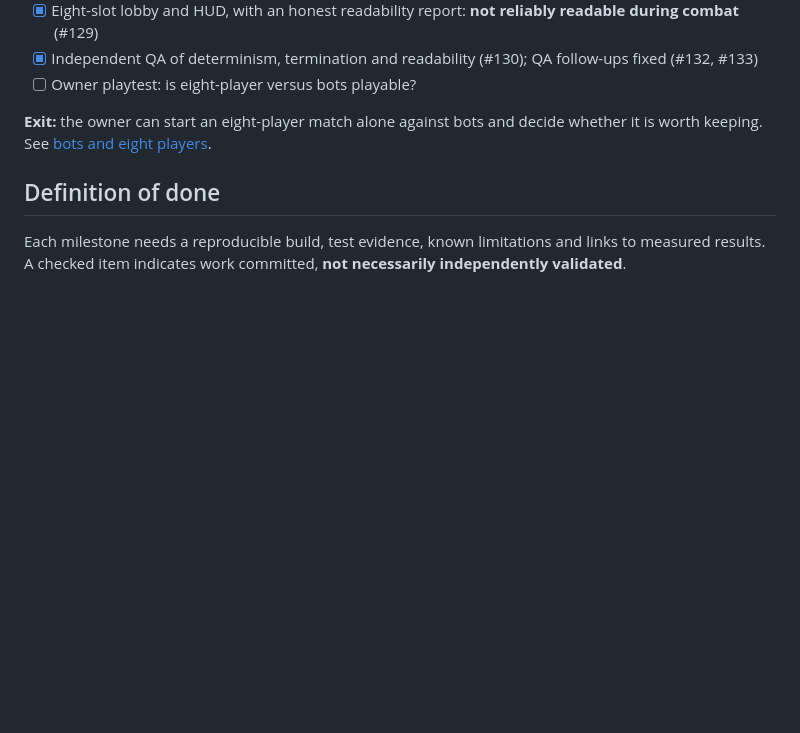
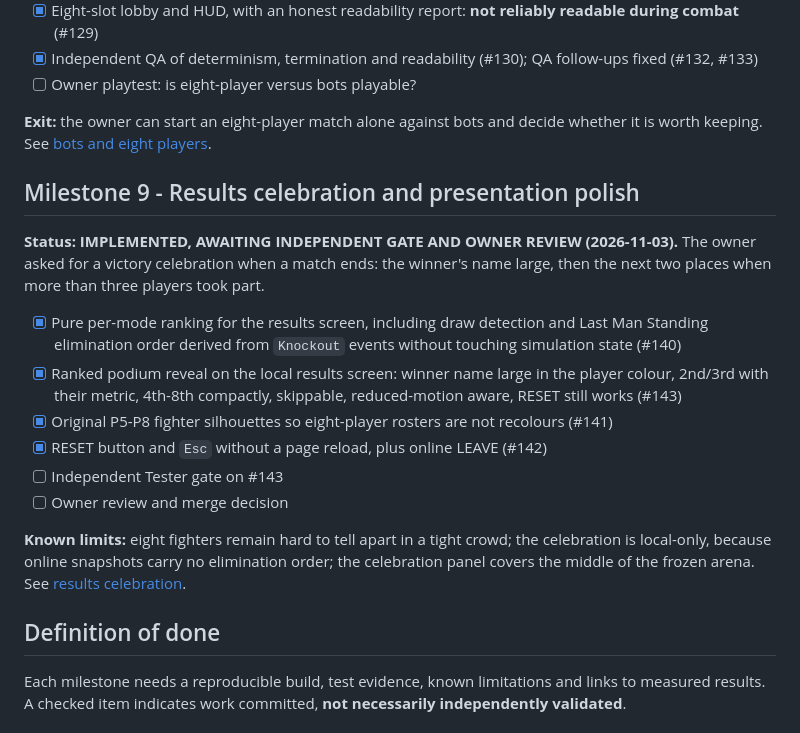
Before and after one commit to Trumppo/TurenkiFight, a Markdown page: docs/ROADMAP.md, the part around the change. Drawn GitHub-style; blank space fills up the shorter version.

Commit message:
DESIGNER: record milestone 9 status in the roadmap

```diff
--- a/docs/ROADMAP.md
+++ b/docs/ROADMAP.md
@@ -128,6 +128,19 @@
 
 **Exit:** the owner can start an eight-player match alone against bots and decide whether it is worth keeping. See [bots and eight players](M8_BOTS_AND_EIGHT_PLAYERS.md).
 
+## Milestone 9 - Results celebration and presentation polish
+
+**Status: IMPLEMENTED, AWAITING INDEPENDENT GATE AND OWNER REVIEW (2026-11-03).** The owner asked for a victory celebration when a match ends: the winner's name large, then the next two places when more than three players took part.
+
+- [x] Pure per-mode ranking for the results screen, including draw detection and Last Man Standing elimination order derived from `Knockout` events without touching simulation state (#140)
+- [x] Ranked podium reveal on the local results screen: winner name large in the player colour, 2nd/3rd with their metric, 4th-8th compactly, skippable, reduced-motion aware, RESET still works (#143)
+- [x] Original P5-P8 fighter silhouettes so eight-player rosters are not recolours (#141)
+- [x] RESET button and `Esc` without a page reload, plus online LEAVE (#142)
+- [ ] Independent Tester gate on #143
+- [ ] Owner review and merge decision
+
+**Known limits:** eight fighters remain hard to tell apart in a tight crowd; the celebration is local-only, because online snapshots carry no elimination order; the celebration panel covers the middle of the frozen arena. See [results celebration](M9_RESULTS_CELEBRATION.md).
+
 ## Definition of done
 
 Each milestone needs a reproducible build, test evidence, known limitations and links to measured results. A checked item indicates work committed, **not necessarily independently validated**.
```
